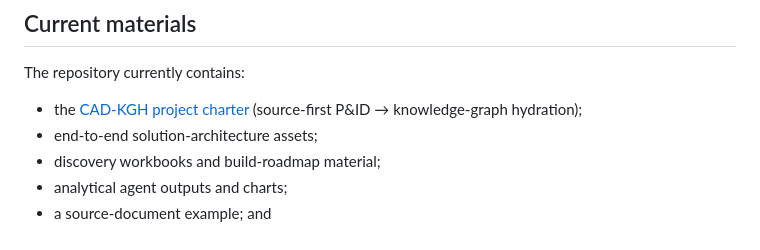
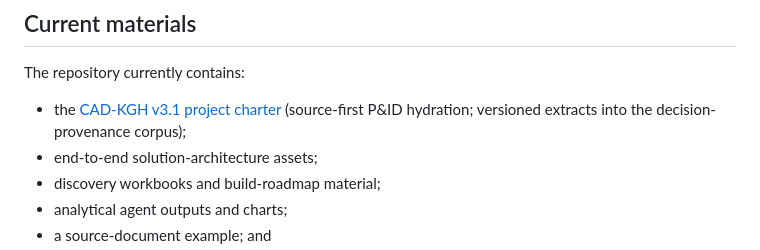
Before and after one commit to aadehamid/enterprise-context-engineering, a Markdown page: README.md, the part around the change. GitHub-like rendering.

```diff
--- a/README.md
+++ b/README.md
@@ -175,7 +175,7 @@ Large generated data, document bundles, rendered artifacts, Parquet data, graph
 
 The repository currently contains:
 
-- the [CAD-KGH project charter](docs/charter/cad-kgh-project-charter.md) (source-first P&ID → knowledge-graph hydration);
+- the [CAD-KGH v3.1 project charter](docs/charter/cad-kgh-project-charter.md) (source-first P&ID hydration; versioned extracts into the decision-provenance corpus);
 - end-to-end solution-architecture assets;
 - discovery workbooks and build-roadmap material;
 - analytical agent outputs and charts;
```
Also changed, not shown: docs/charter/cad-kgh-charter-review.md (+73 -53 lines), docs/charter/cad-kgh-project-charter.md (+319 -303 lines).
